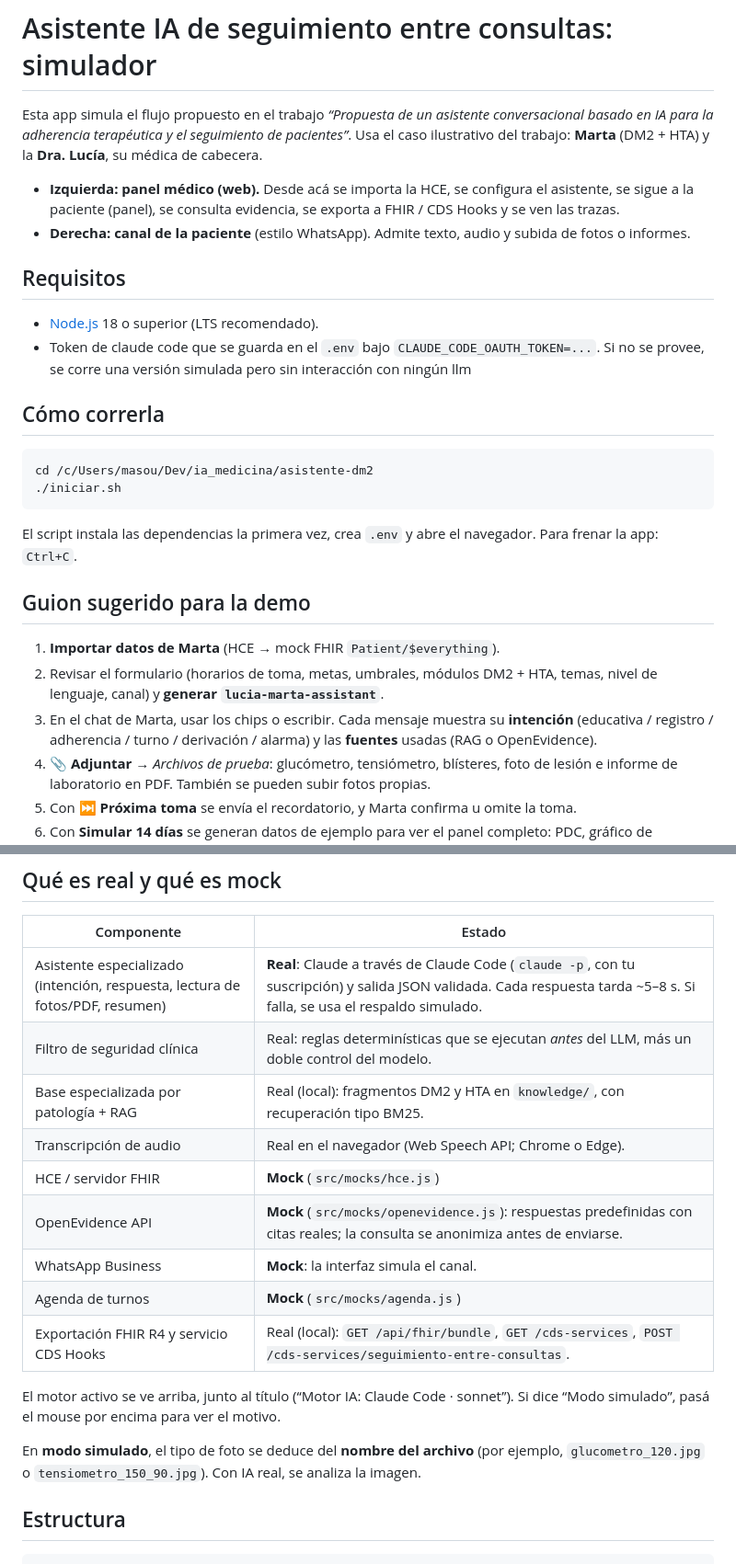
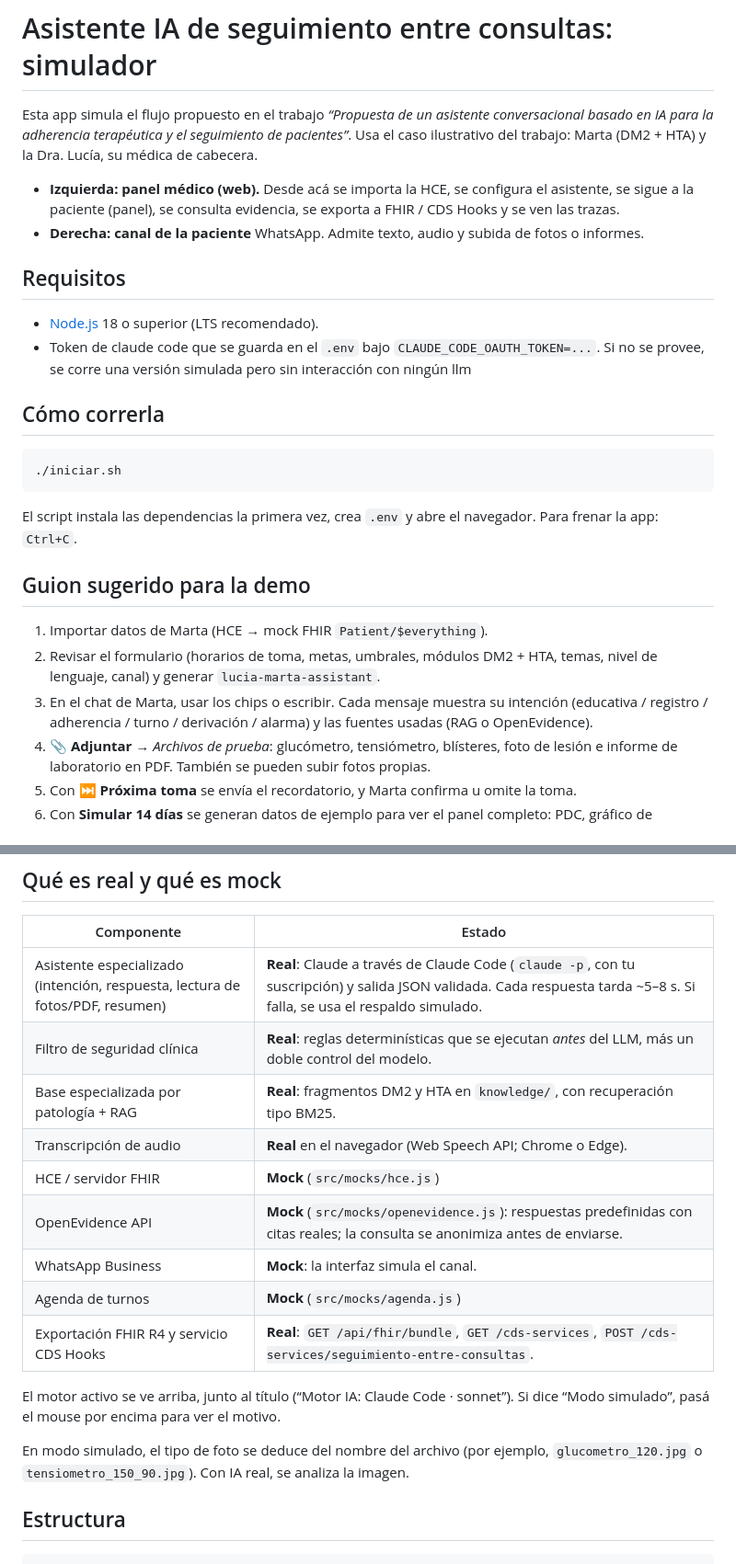
Before and after one commit to masouto94/ia_medicina, a Markdown page: README.md, 2 parts joined by grey strips. Shown at 92% size. GitHub-like rendering.

````diff
--- a/README.md
+++ b/README.md
@@ -1,9 +1,9 @@
 # Asistente IA de seguimiento entre consultas: simulador
 
-Esta app simula el flujo propuesto en el trabajo *“Propuesta de un asistente conversacional basado en IA para la adherencia terapéutica y el seguimiento de pacientes”*. Usa el caso ilustrativo del trabajo: **Marta** (DM2 + HTA) y la **Dra. Lucía**, su médica de cabecera.
+Esta app simula el flujo propuesto en el trabajo *“Propuesta de un asistente conversacional basado en IA para la adherencia terapéutica y el seguimiento de pacientes”*. Usa el caso ilustrativo del trabajo: Marta (DM2 + HTA) y la Dra. Lucía, su médica de cabecera.
 
 - **Izquierda: panel médico (web).** Desde acá se importa la HCE, se configura el asistente, se sigue a la paciente (panel), se consulta evidencia, se exporta a FHIR / CDS Hooks y se ven las trazas.
-- **Derecha: canal de la paciente** (estilo WhatsApp). Admite texto, audio y subida de fotos o informes.
+- **Derecha: canal de la paciente** WhatsApp. Admite texto, audio y subida de fotos o informes.
 
 ## Requisitos
 
@@ -14,7 +14,6 @@ Esta app simula el flujo propuesto en el trabajo *“Propuesta de un asistente c
 
 
 ```bash
-cd /c/Users/masou/Dev/ia_medicina/asistente-dm2
 ./iniciar.sh
 ```
 
@@ -22,9 +21,9 @@ El script instala las dependencias la primera vez, crea `.env` y abre el navegad
 
 ## Guion sugerido para la demo
 
-1. **Importar datos de Marta** (HCE → mock FHIR `Patient/$everything`).
-2. Revisar el formulario (horarios de toma, metas, umbrales, módulos DM2 + HTA, temas, nivel de lenguaje, canal) y **generar `lucia-marta-assistant`**.
-3. En el chat de Marta, usar los chips o escribir. Cada mensaje muestra su **intención** (educativa / registro / adherencia / turno / derivación / alarma) y las **fuentes** usadas (RAG o OpenEvidence).
+1. Importar datos de Marta (HCE → mock FHIR `Patient/$everything`).
+2. Revisar el formulario (horarios de toma, metas, umbrales, módulos DM2 + HTA, temas, nivel de lenguaje, canal) y generar `lucia-marta-assistant`.
+3. En el chat de Marta, usar los chips o escribir. Cada mensaje muestra su intención (educativa / registro / adherencia / turno / derivación / alarma) y las fuentes usadas (RAG o OpenEvidence).
 4. 📎 **Adjuntar** → *Archivos de prueba*: glucómetro, tensiómetro, blísteres, foto de lesión e informe de laboratorio en PDF. También se pueden subir fotos propias.
 5. Con **⏭ Próxima toma** se envía el recordatorio, y Marta confirma u omite la toma.
 6. Con **Simular 14 días** se generan datos de ejemplo para ver el panel completo: PDC, gráfico de glucemias, adherencia, alertas, derivaciones y sugerencias.
@@ -39,18 +38,18 @@ El script instala las dependencias la primera vez, crea `.env` y abre el navegad
 | Componente | Estado |
 |---|---|
 | Asistente especializado (intención, respuesta, lectura de fotos/PDF, resumen) | **Real**: Claude a través de Claude Code (`claude -p`, con tu suscripción) y salida JSON validada. Cada respuesta tarda ~5–8 s. Si falla, se usa el respaldo simulado. |
-| Filtro de seguridad clínica | Real: reglas determinísticas que se ejecutan *antes* del LLM, más un doble control del modelo. |
-| Base especializada por patología + RAG | Real (local): fragmentos DM2 y HTA en `knowledge/`, con recuperación tipo BM25. |
-| Transcripción de audio | Real en el navegador (Web Speech API; Chrome o Edge). |
+| Filtro de seguridad clínica | **Real**: reglas determinísticas que se ejecutan *antes* del LLM, más un doble control del modelo. |
+| Base especializada por patología + RAG | **Real**: fragmentos DM2 y HTA en `knowledge/`, con recuperación tipo BM25. |
+| Transcripción de audio | **Real** en el navegador (Web Speech API; Chrome o Edge). |
 | HCE / servidor FHIR | **Mock** (`src/mocks/hce.js`) |
 | OpenEvidence API | **Mock** (`src/mocks/openevidence.js`): respuestas predefinidas con citas reales; la consulta se anonimiza antes de enviarse. |
 | WhatsApp Business | **Mock**: la interfaz simula el canal. |
 | Agenda de turnos | **Mock** (`src/mocks/agenda.js`) |
-| Exportación FHIR R4 y servicio CDS Hooks | Real (local): `GET /api/fhir/bundle`, `GET /cds-services`, `POST /cds-services/seguimiento-entre-consultas`. |
+| Exportación FHIR R4 y servicio CDS Hooks | **Real**: `GET /api/fhir/bundle`, `GET /cds-services`, `POST /cds-services/seguimiento-entre-consultas`. |
 
 El motor activo se ve arriba, junto al título (“Motor IA: Claude Code · sonnet”). Si dice “Modo simulado”, pasá el mouse por encima para ver el motivo.
 
-En **modo simulado**, el tipo de foto se deduce del **nombre del archivo** (por ejemplo, `glucometro_120.jpg` o `tensiometro_150_90.jpg`). Con IA real, se analiza la imagen.
+En modo simulado, el tipo de foto se deduce del nombre del archivo (por ejemplo, `glucometro_120.jpg` o `tensiometro_150_90.jpg`). Con IA real, se analiza la imagen.
 
 ## Estructura
 
````
